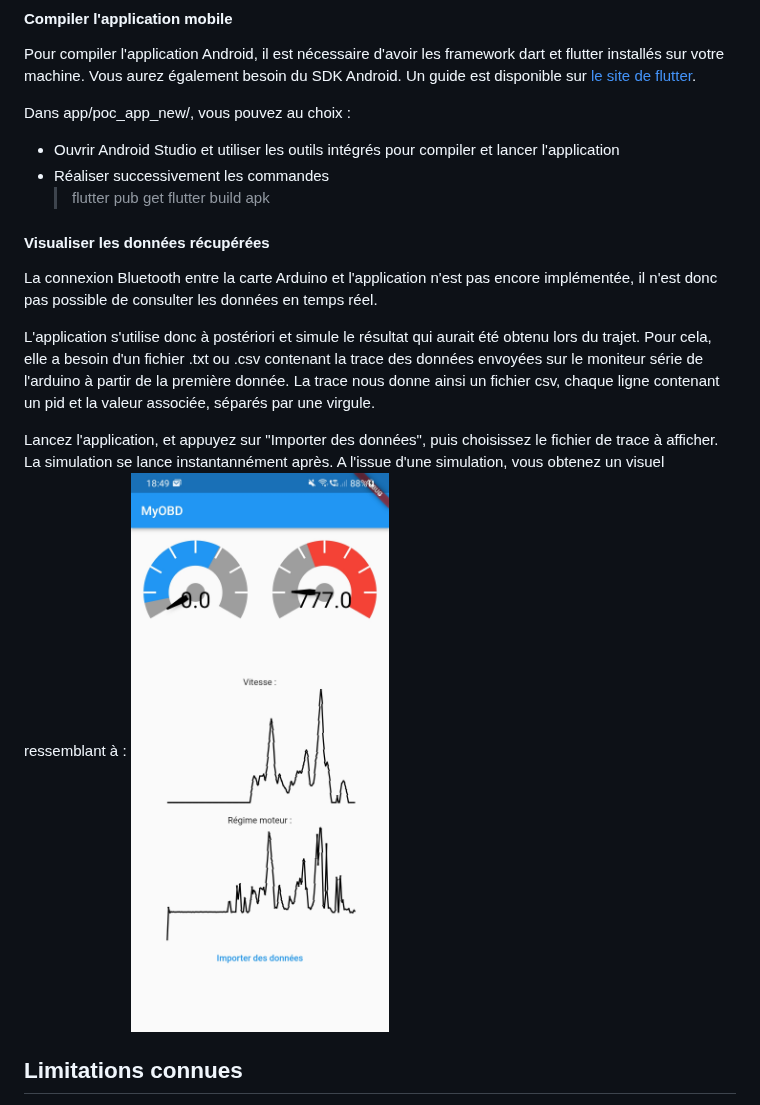
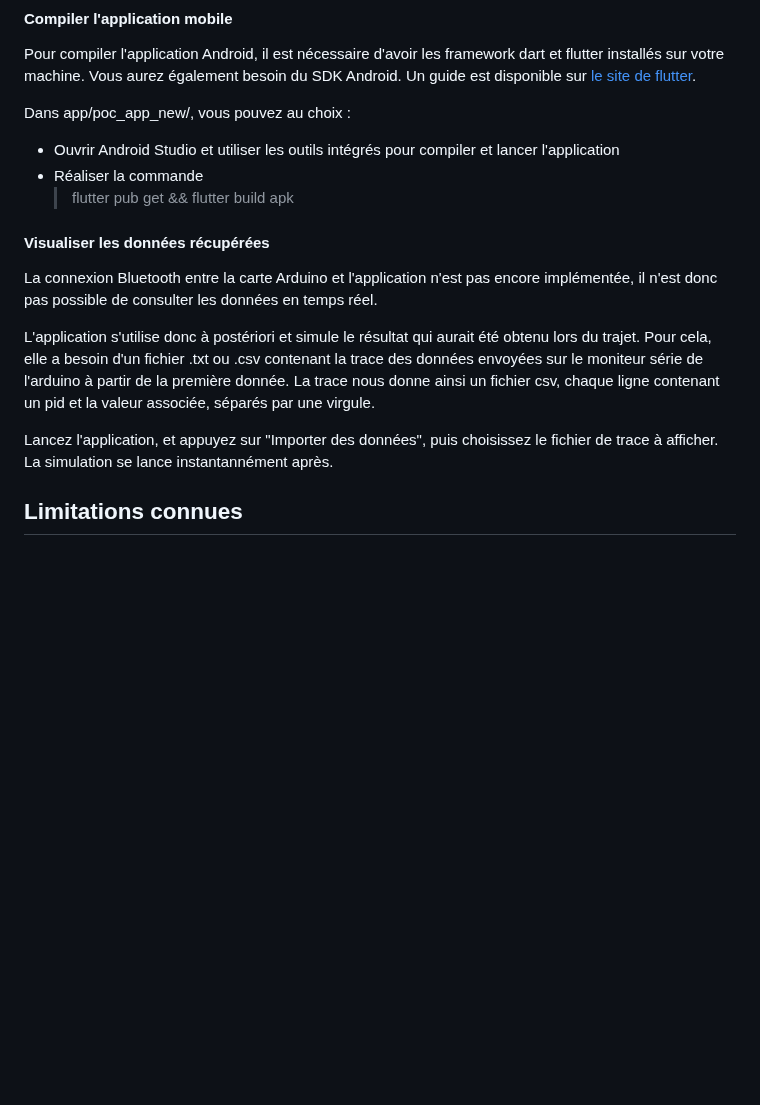
Before and after one commit to LalieA/OBD-live-app, a Markdown page: README.md, the part around the change. GitHub-like rendering; blank space fills up the shorter version.

Commit message:
Fix readmin

```diff
--- a/README.md
+++ b/README.md
@@ -56,9 +56,8 @@ Pour compiler l'application Android, il est nécessaire d'avoir les framework da
 Dans app/poc_app_new/, vous pouvez au choix :
 
 - Ouvrir Android Studio et utiliser les outils intégrés pour compiler et lancer l'application
-- Réaliser successivement les commandes
-    >flutter pub get
-    >flutter build apk
+- Réaliser la commande
+    >flutter pub get && flutter build apk
 
 
 #### Visualiser les données récupérées
@@ -67,8 +66,7 @@ La connexion Bluetooth entre la carte Arduino et l'application n'est pas encore
 
 L'application s'utilise donc à postériori et simule le résultat qui aurait été obtenu lors du trajet. Pour cela, elle a besoin d'un fichier .txt ou .csv contenant la trace des données envoyées sur le moniteur série de l'arduino à partir de la première donnée. La trace nous donne ainsi un fichier csv, chaque ligne contenant un pid et la valeur associée, séparés par une virgule.
 
-Lancez l'application, et appuyez sur "Importer des données", puis choisissez le fichier de trace à afficher. La simulation se lance instantannément après. A l'issue d'une simulation, vous obtenez un visuel ressemblant à :
-![](./doc/app.jpg)
+Lancez l'application, et appuyez sur "Importer des données", puis choisissez le fichier de trace à afficher. La simulation se lance instantannément après.
 
 ## Limitations connues
 Ce projet n'étant par nature qu'un prototype, il y a des limitations connues à prendre en compte si vous souhaitez l'utiliser en conditions réelles. Ces limitations connues sont décrites dans le wiki.
```
